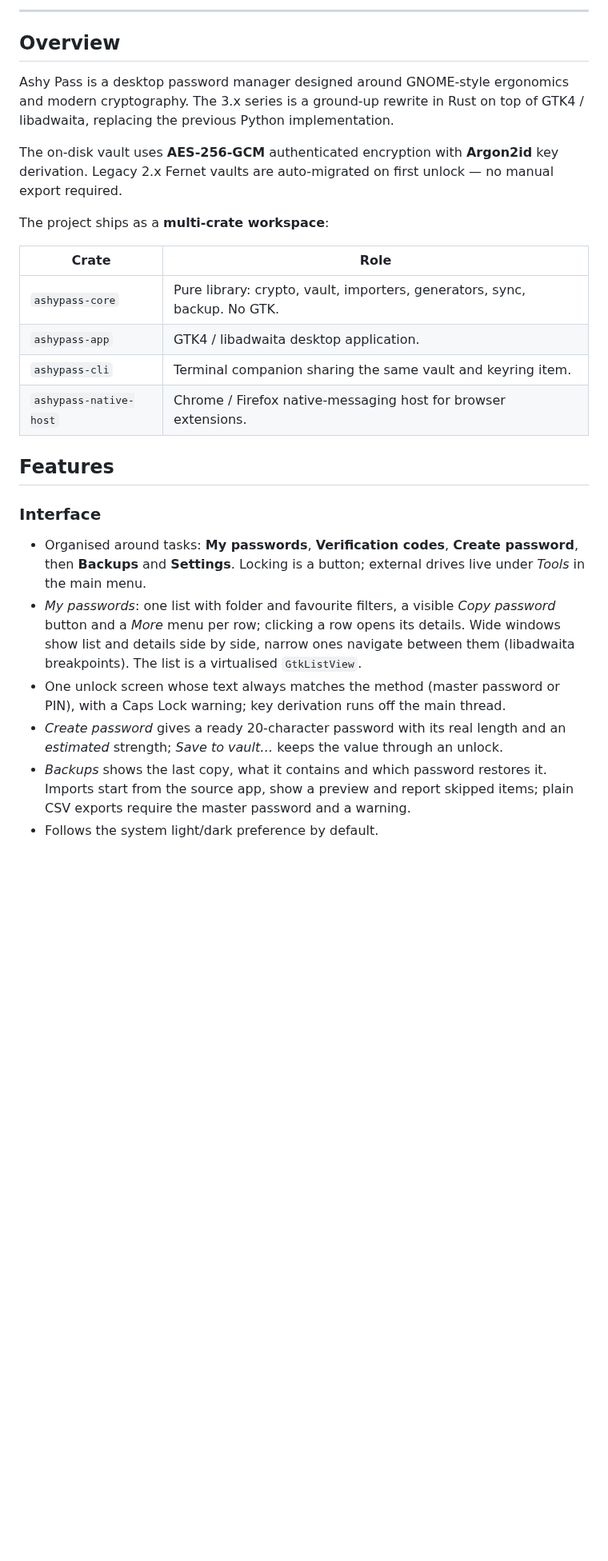
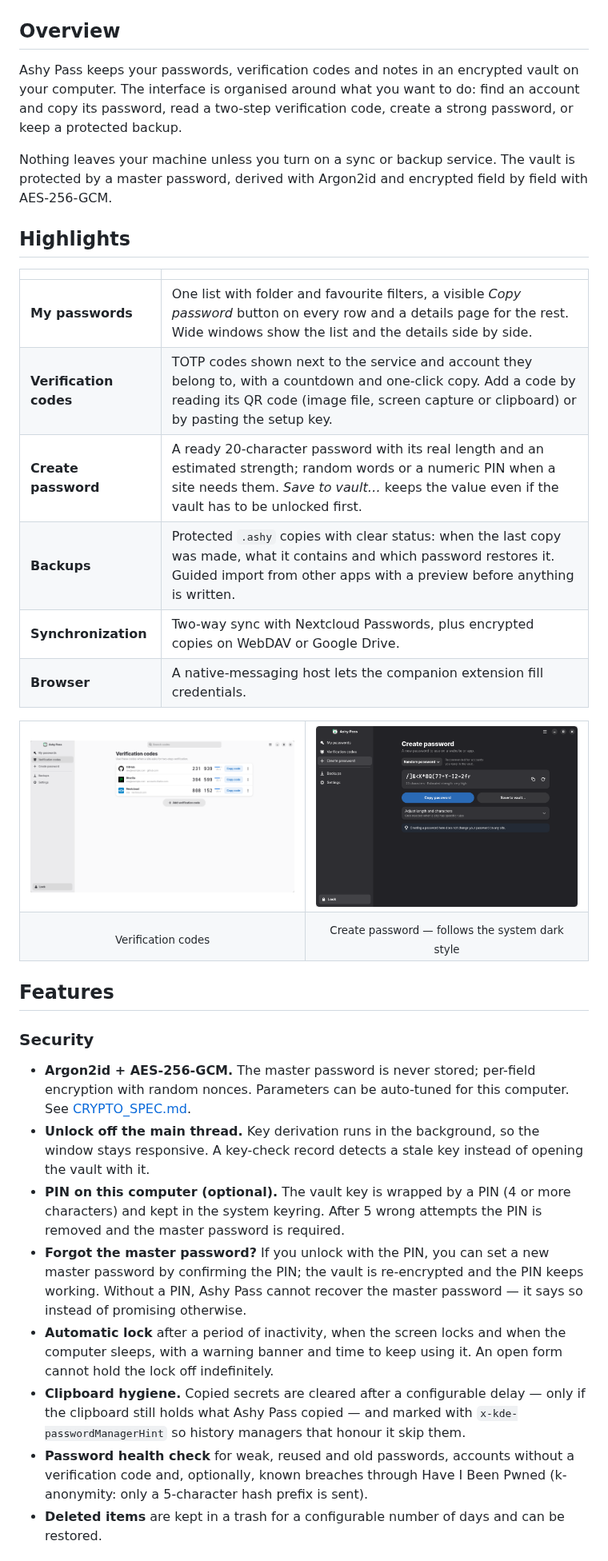
Before and after one commit to big-comm/ashypass, a Markdown page: README.md, the part around one of its changes. Shown at 80% size. Rendered like a GitHub page; pictures changed too: docs/screenshots/create-password-dark.png (added), docs/screenshots/verification-codes.png (added); blank space fills up the shorter version.

Commit message:
📝 docs(readme): rewrite in a cleaner format with screenshots of the new interface

```diff
--- a/README.md
+++ b/README.md
@@ -18,29 +22,42 @@
 </p>
-
----
 
 ## Overview
 
-Ashy Pass is a desktop password manager designed around GNOME-style ergonomics and modern cryptography. The 3.x series is a ground-up rewrite in Rust on top of GTK4 / libadwaita, replacing the previous Python implementation.
+Ashy Pass keeps your passwords, verification codes and notes in an encrypted vault on your computer. The interface is organised around what you want to do: find an account and copy its password, read a two-step verification code, create a strong password, or keep a protected backup.
 
-The on-disk vault uses **AES-256-GCM** authenticated encryption with **Argon2id** key derivation. Legacy 2.x Fernet vaults are auto-migrated on first unlock — no manual export required.
+Nothing leaves your machine unless you turn on a sync or backup service. The vault is protected by a master password, derived with Argon2id and encrypted field by field with AES-256-GCM.
 
-The project ships as a **multi-crate workspace**:
+## Highlights
 
-| Crate | Role |
-|-------|------|
-| `ashypass-core` | Pure library: crypto, vault, importers, generators, sync, backup. No GTK. |
-| `ashypass-app` | GTK4 / libadwaita desktop application. |
-| `ashypass-cli` | Terminal companion sharing the same vault and keyring item. |
-| `ashypass-native-host` | Chrome / Firefox native-messaging host for browser extensions. |
+| | |
+|---|---|
+| **My passwords** | One list with folder and favourite filters, a visible *Copy password* button on every row and a details page for the rest. Wide windows show the list and the details side by side. |
+| **Verification codes** | TOTP codes shown next to the service and account they belong to, with a countdown and one-click copy. Add a code by reading its QR code (image file, screen capture or clipboard) or by pasting the setup key. |
+| **Create password** | A ready 20-character password with its real length and an estimated strength; random words or a numeric PIN when a site needs them. *Save to vault…* keeps the value even if the vault has to be unlocked first. |
+| **Backups** | Protected `.ashy` copies with clear status: when the last copy was made, what it contains and which password restores it. Guided import from other apps with a preview before anything is written. |
+| **Synchronization** | Two-way sync with Nextcloud Passwords, plus encrypted copies on WebDAV or Google Drive. |
+| **Browser** | A native-messaging host lets the companion extension fill credentials. |
+
+<table>
+  <tr>
+    <td><img src="docs/screenshots/verification-codes.png" alt="Verification codes" width="430"></td>
+    <td><img src="docs/screenshots/create-password-dark.png" alt="Create password, dark style" width="430"></td>
+  </tr>
+  <tr>
+    <td align="center"><sub>Verification codes</sub></td>
+    <td align="center"><sub>Create password — follows the system dark style</sub></td>
+  </tr>
+</table>
 
 ## Features
 
-### Interface
-- Organised around tasks: **My passwords**, **Verification codes**, **Create password**, then **Backups** and **Settings**. Locking is a button; external drives live under *Tools* in the main menu.
-- *My passwords*: one list with folder and favourite filters, a visible *Copy password* button and a *More* menu per row; clicking a row opens its details. Wide windows show list and details side by side, narrow ones navigate between them (libadwaita breakpoints). The list is a virtualised `GtkListView`.
-- One unlock screen whose text always matches the method (master password or PIN), with a Caps Lock warning; key derivation runs off the main thread.
-- *Create password* gives a ready 20-character password with its real length and an *estimated* strength; *Save to vault…* keeps the value through an unlock.
-- *Backups* shows the last copy, what it contains and which password restores it. Imports start from the source app, show a preview and report skipped items; plain CSV exports require the master password and a warning.
-- Follows the system light/dark preference by default.
+### Security
+- **Argon2id + AES-256-GCM.** The master password is never stored; per-field encryption with random nonces. Parameters can be auto-tuned for this computer. See [CRYPTO_SPEC.md](CRYPTO_SPEC.md).
+- **Unlock off the main thread.** Key derivation runs in the background, so the window stays responsive. A key-check record detects a stale key instead of opening the vault with it.
+- **PIN on this computer (optional).** The vault key is wrapped by a PIN (4 or more characters) and kept in the system keyring. After 5 wrong attempts the PIN is removed and the master password is required.
+- **Forgot the master password?** If you unlock with the PIN, you can set a new master password by confirming the PIN; the vault is re-encrypted and the PIN keeps working. Without a PIN, Ashy Pass cannot recover the master password — it says so instead of promising otherwise.
+- **Automatic lock** after a period of inactivity, when the screen locks and when the computer sleeps, with a warning banner and time to keep using it. An open form cannot hold the lock off indefinitely.
+- **Clipboard hygiene.** Copied secrets are cleared after a configurable delay — only if the clipboard still holds what Ashy Pass copied — and marked with `x-kde-passwordManagerHint` so history managers that honour it skip them.
+- **Password health check** for weak, reused and old passwords, accounts without a verification code and, optionally, known breaches through Have I Been Pwned (k-anonymity: only a 5-character hash prefix is sent).
+- **Deleted items** are kept in a trash for a configurable number of days and can be restored.
 
```
Also changed, not shown: other parts of README.md (+104 -198 lines), docs/screenshots/passwords.png (added), 1 other file.
